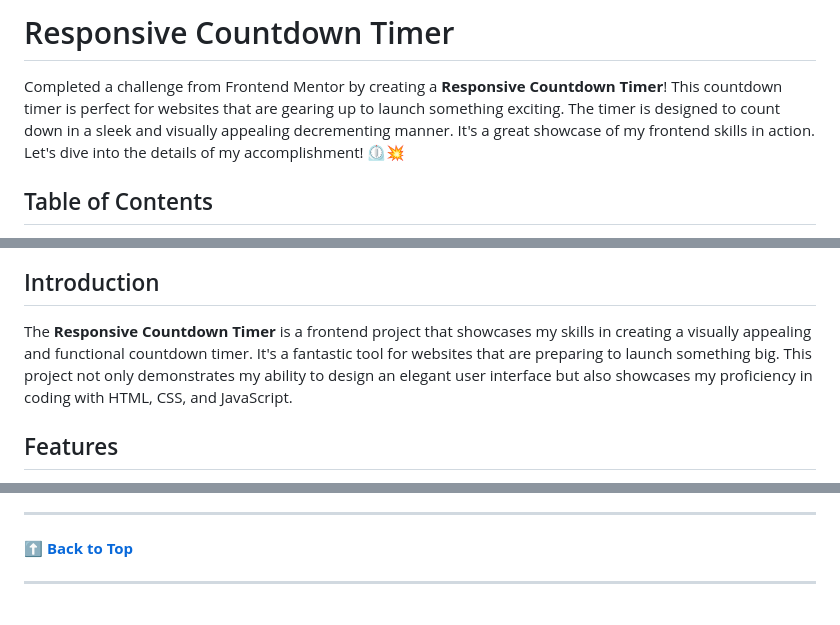
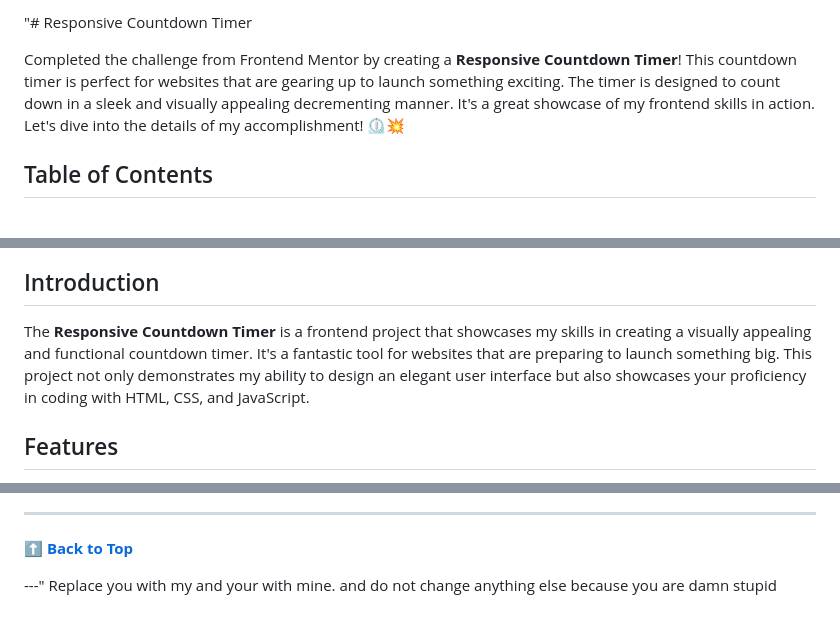
Before and after one commit to Muhammad-Abrar-Khan/Countdown_Timer, a Markdown page: README.md, 3 parts joined by grey strips. Drawn GitHub-style.

Commit message:
few corrections

```diff
--- a/README.md
+++ b/README.md
@@ -1,6 +1,6 @@
-# Responsive Countdown Timer
+"# Responsive Countdown Timer
 
-Completed a challenge from Frontend Mentor by creating a **Responsive Countdown Timer**! This countdown timer is perfect for websites that are gearing up to launch something exciting. The timer is designed to count down in a sleek and visually appealing decrementing manner. It's a great showcase of my frontend skills in action. Let's dive into the details of my accomplishment! ⏲️💥
+Completed the challenge from Frontend Mentor by creating a **Responsive Countdown Timer**! This countdown timer is perfect for websites that are gearing up to launch something exciting. The timer is designed to count down in a sleek and visually appealing decrementing manner. It's a great showcase of my frontend skills in action. Let's dive into the details of my accomplishment! ⏲️💥
 
 ## Table of Contents
 
@@ -25,7 +25,7 @@ Check out the live demo of the **Responsive Countdown Timer**: [Responsive Count
 
 ## Introduction
 
-The **Responsive Countdown Timer** is a frontend project that showcases my skills in creating a visually appealing and functional countdown timer. It's a fantastic tool for websites that are preparing to launch something big. This project not only demonstrates my ability to design an elegant user interface but also showcases my proficiency in coding with HTML, CSS, and JavaScript.
+The **Responsive Countdown Timer** is a frontend project that showcases my skills in creating a visually appealing and functional countdown timer. It's a fantastic tool for websites that are preparing to launch something big. This project not only demonstrates my ability to design an elegant user interface but also showcases your proficiency in coding with HTML, CSS, and JavaScript.
 
 ## Features
 
@@ -81,4 +81,4 @@ Designed and Developed by [Muhammad Abrar Khan](https://github.com/Muhammad-Abra
 
 **[⬆ Back to Top](#calculator)**
 
----
+---" Replace you with my and your with mine. and do not change anything else because you are damn stupid
```
Also changed, not shown: other parts of README.md (+1 -1 lines).
